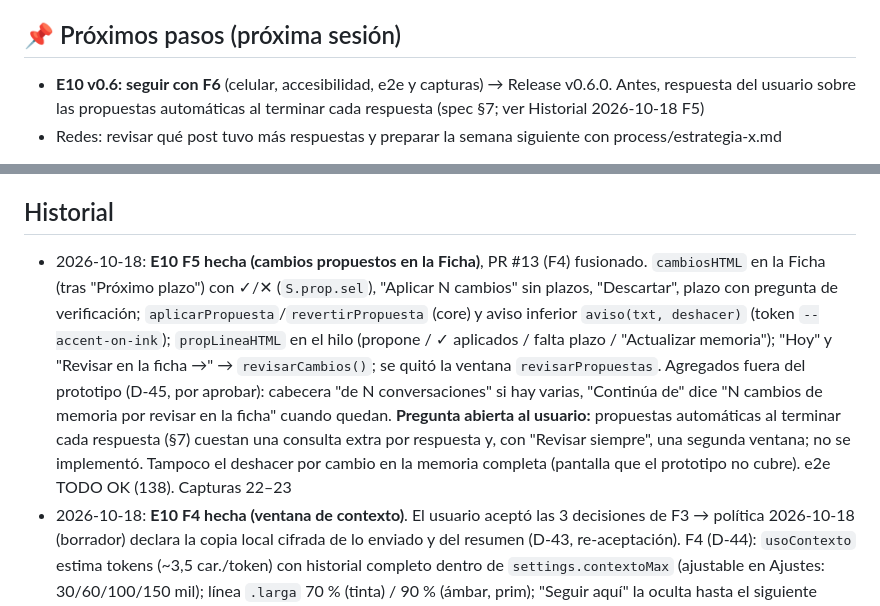
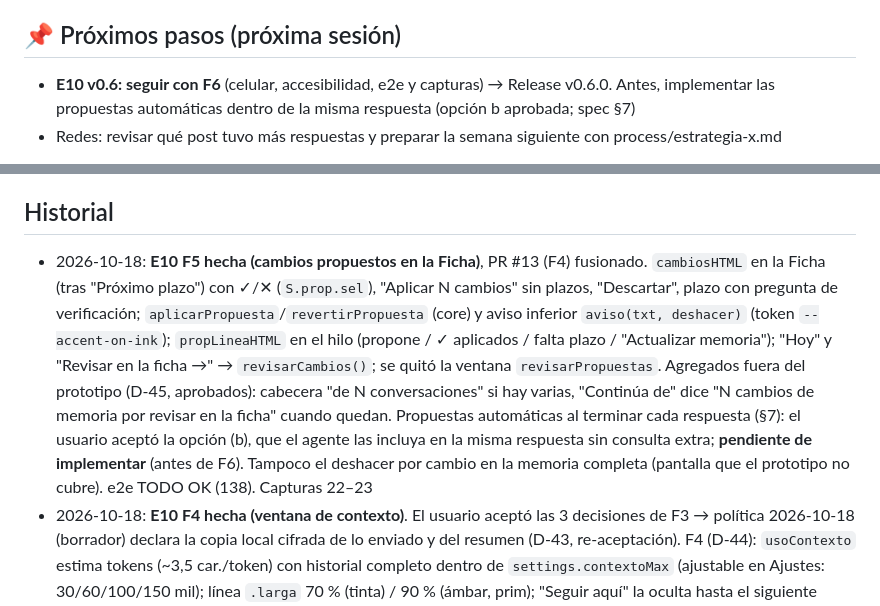
Before and after one commit to mscnegocio-del/Folio, a Markdown page: memory.md, 2 parts joined by grey strips. Drawn GitHub-style.

```diff
--- a/memory.md
+++ b/memory.md
@@ -64,7 +64,7 @@
 - Consulta escrita sobre incompatibilidades del cargo en el PJ (antes de difundir y, sobre todo, antes de cobrar cualquier servicio). Pregunta concreta: "desarrollo y publico en mi tiempo libre un software gratuito y de código abierto, sin fines de lucro ni recursos institucionales, ¿hay incompatibilidad?" → Gerencia de RR. HH. / Oficina de Integridad de la CSJ Junín. Análisis en process/legal-privacy.md §Incompatibilidad del cargo
 
 ## 📌 Próximos pasos (próxima sesión)
-- **E10 v0.6: seguir con F6** (celular, accesibilidad, e2e y capturas) → Release v0.6.0. Antes, respuesta del usuario sobre las propuestas automáticas al terminar cada respuesta (spec §7; ver Historial 2026-10-18 F5)
+- **E10 v0.6: seguir con F6** (celular, accesibilidad, e2e y capturas) → Release v0.6.0. Antes, implementar las propuestas automáticas dentro de la misma respuesta (opción b aprobada; spec §7)
 - Redes: revisar qué post tuvo más respuestas y preparar la semana siguiente con process/estrategia-x.md
 0. **E9**: observaciones del usuario sobre v0.5.0 → ajustes (v0.5.x) → T-411: llevar la paleta marino/teal al sitio (docs/index.html)
 1. Si el usuario trae las 4 normas o `CP-2.doc`: `python normas/build_normas.py --strict --reporte normas/reporte-verificacion.md` → revisar pendientes del reporte (los formatos del SPIJ ya conocidos están en normas/README.md) → visto bueno → commit + push (sin Release: la app actualiza la biblioteca sola)
@@ -72,7 +72,7 @@
 3. Al cambiar normas, el sitio y el README mencionan "Pronto: Ley 30364, NLPT, LPAG y LOPJ": actualizar cuando se publiquen
 
 ## Historial
-- 2026-10-18: **E10 F5 hecha (cambios propuestos en la Ficha)**, PR #13 (F4) fusionado. `cambiosHTML` en la Ficha (tras "Próximo plazo") con ✓/✕ (`S.prop.sel`), "Aplicar N cambios" sin plazos, "Descartar", plazo con pregunta de verificación; `aplicarPropuesta`/`revertirPropuesta` (core) y aviso inferior `aviso(txt, deshacer)` (token `--accent-on-ink`); `propLineaHTML` en el hilo (propone / ✓ aplicados / falta plazo / "Actualizar memoria"); "Hoy" y "Revisar en la ficha →" → `revisarCambios()`; se quitó la ventana `revisarPropuestas`. Agregados fuera del prototipo (D-45, por aprobar): cabecera "de N conversaciones" si hay varias, "Continúa de" dice "N cambios de memoria por revisar en la ficha" cuando quedan. **Pregunta abierta al usuario:** propuestas automáticas al terminar cada respuesta (§7) cuestan una consulta extra por respuesta y, con "Revisar siempre", una segunda ventana; no se implementó. Tampoco el deshacer por cambio en la memoria completa (pantalla que el prototipo no cubre). e2e TODO OK (138). Capturas 22–23
+- 2026-10-18: **E10 F5 hecha (cambios propuestos en la Ficha)**, PR #13 (F4) fusionado. `cambiosHTML` en la Ficha (tras "Próximo plazo") con ✓/✕ (`S.prop.sel`), "Aplicar N cambios" sin plazos, "Descartar", plazo con pregunta de verificación; `aplicarPropuesta`/`revertirPropuesta` (core) y aviso inferior `aviso(txt, deshacer)` (token `--accent-on-ink`); `propLineaHTML` en el hilo (propone / ✓ aplicados / falta plazo / "Actualizar memoria"); "Hoy" y "Revisar en la ficha →" → `revisarCambios()`; se quitó la ventana `revisarPropuestas`. Agregados fuera del prototipo (D-45, aprobados): cabecera "de N conversaciones" si hay varias, "Continúa de" dice "N cambios de memoria por revisar en la ficha" cuando quedan. Propuestas automáticas al terminar cada respuesta (§7): el usuario aceptó la opción (b), que el agente las incluya en la misma respuesta sin consulta extra; **pendiente de implementar** (antes de F6). Tampoco el deshacer por cambio en la memoria completa (pantalla que el prototipo no cubre). e2e TODO OK (138). Capturas 22–23
 - 2026-10-18: **E10 F4 hecha (ventana de contexto)**. El usuario aceptó las 3 decisiones de F3 → política 2026-10-18 (borrador) declara la copia local cifrada de lo enviado y del resumen (D-43, re-aceptación). F4 (D-44): `usoContexto` estima tokens (~3,5 car./token) con historial completo dentro de `settings.contextoMax` (ajustable en Ajustes: 30/60/100/150 mil); línea `.larga` 70 % (tinta) / 90 % (ámbar, prim); "Seguir aquí" la oculta hasta el siguiente umbral (solo en la sesión); porcentaje en el title del ⋯ y en su ventana; al pasar el 100 % `historyFor` envía lo que cabe y la vista previa dice cuántos quedaron fuera; `seguirEnNueva` = una consulta (resumen + propuestas), guarda `chat.resumen`, revisa propuestas con `revisarPropuestas` y abre `newChat(deChat)`; el resumen va al agente vía `buildContext(..., {previo})`. e2e TODO OK (125). Capturas 19–21. El usuario aprobó los 5 agregados fuera del prototipo (D-44). Siguiente: F5
 - 2026-10-18 (cierre de sesión): F3 fusionada. **Decisiones pendientes del usuario** sobre F3: (1) ¿mencionar en la política la copia local cifrada de lo enviado ("Ver lo que se envió")? exigiría subir `APP.policyVersion` y re-aceptar; (2) textos de las acciones `/` genéricos fuera de penal; (3) la vista previa agrega al final la búsqueda de normas y, plegadas, las instrucciones fijas. Próxima sesión: F4 tal cual el prototipo
 - 2026-10-18: **E10 F3 hecha (caja de texto)**: PR #11 (F2) fusionado. Chips con efecto real (`S.ctx` → `buildContext(e, docTexts, q, {memoria, docs, citados})`), `@«…»` cita documentos y movimientos, `/` con 4 acciones (texto genérico si el expediente no es penal; los del prototipo eran del caso penal), vista previa exacta `abrirEnvio()` con el mismo armado que el envío (`prepararEnvio`/`textoEnvio`), "Ver lo que se envió" (`msg.envio`, últimas 10 por conversación). La línea del modelo de terceros dice "lo que envías va directo de tu equipo al proveedor" en lugar de "no guarda copia", porque ahora Folio guarda localmente lo enviado. e2e TODO OK. Siguiente: F4
```
Also changed, not shown: process/decisions.md (+1 -1 lines).
